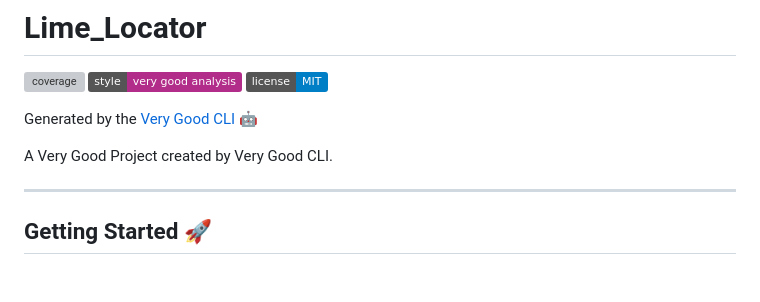
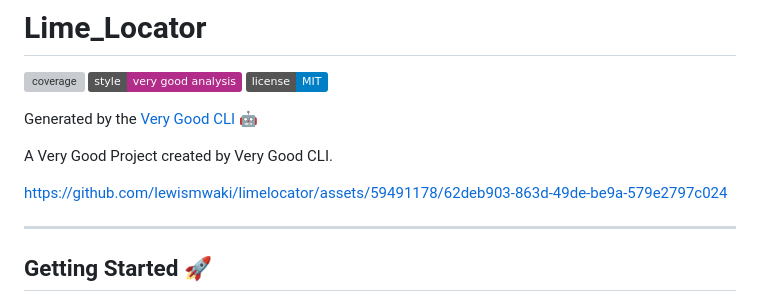
Before and after one commit to lewismwaki/limelocator, a Markdown page: README.md, the part around the change. Drawn GitHub-style; badges without logos; blank space fills up the shorter version; grey boxes are pictures that could not be loaded.

Commit message:
add video demo

```diff
--- a/README.md
+++ b/README.md
@@ -7,6 +7,14 @@
 Generated by the [Very Good CLI][very_good_cli_link] 🤖
 
 A Very Good Project created by Very Good CLI.
+
+
+
+
+https://github.com/lewismwaki/limelocator/assets/59491178/62deb903-863d-49de-be9a-579e2797c024
+
+
+
 
 ---
 
```
